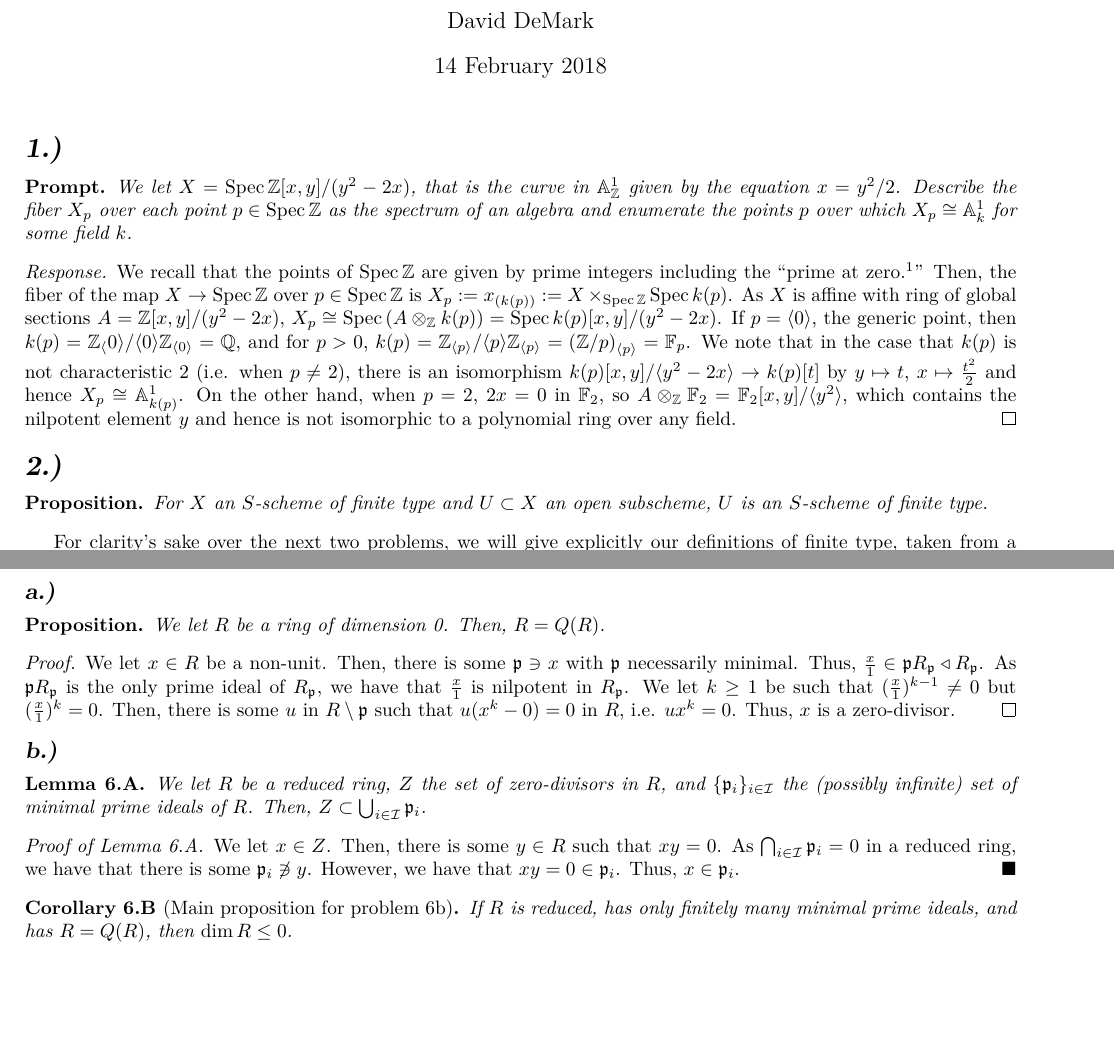
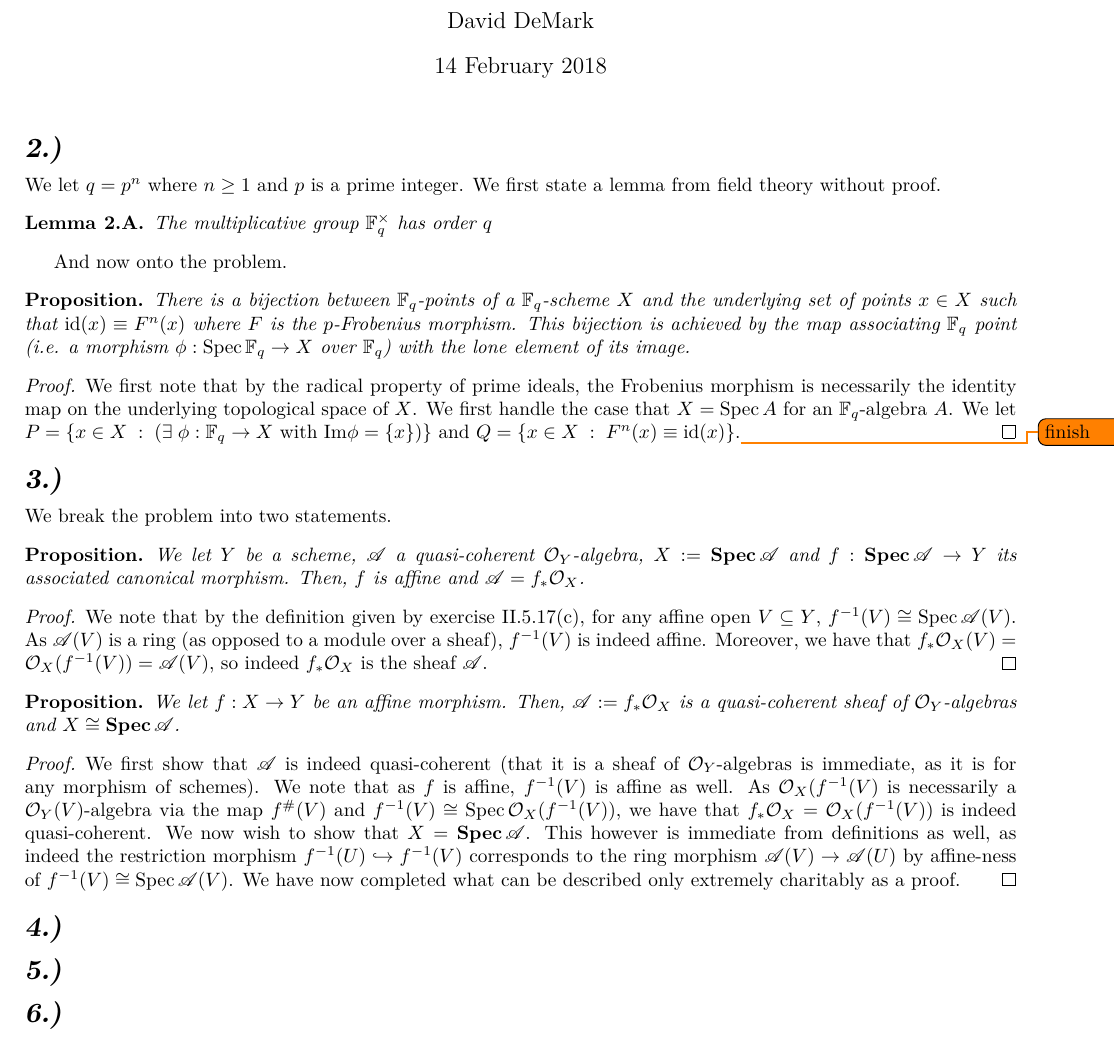
Before and after one commit to demarkd/8254hw3, a LaTeX problem sheet (hw3.tex): two parts of pages 1 and 2 of 2 before the commit and part of the page after it, the two joined at a grey line, cut so that both start at the same text, the shorter picture padded with empty space. Compiled offline with pdfLaTeX.

Commit message:
Committed by TeXstudio

```diff
--- a/hw3.tex
+++ b/hw3.tex
@@ -55,7 +55,7 @@
 \end{prompt*}}
 \newcommand{\vy}{\vec{y}}
 \DeclareMathOperator{\sech}{sech}
-\DeclareMathOperator{\Spec}{Spec}
+\DeclareMathOperator{\Spec}{\mathbf{Spec}}
 \DeclareMathOperator{\spec}{Spec}
 \DeclareMathOperator{\spm}{Spm}
 \DeclareMathOperator{\rad}{rad}
@@ -67,6 +67,7 @@
 	#1
 	\end{align}}
 \renewcommand{\AA}{\mathbb{A}}
+\newcommand{\Aa}{\mathscr{A}}
 \newcommand{\LL}{\mathcal{L}}
 \newcommand{\CC}{\mathbb{C}}
 \newcommand{\DD}{\mathbb{D}}
@@ -283,17 +284,11 @@
 \addbibresource{algeo.bib}
 \begin{document}\maketitle
 
-\prob{1}
-\begin{prompt*}
-	We let $X=\spec \ZZ[x,y]/(y^2-2x)$, that is the curve in $\AA_\ZZ^1$ given by the equation $x=y^2/2$. Describe the fiber $X_p$ over each point $p\in \spec \ZZ$ as the spectrum of an algebra and enumerate the points $p$ over which $X_p\cong\AA^1_k$ for some field $k$.
-\end{prompt*}
-\begin{proof}[Response]
-We recall that the points of $\spec \ZZ$ are given by prime integers including the \say{prime at zero.\footnote{wait is that the prime at infinity?}} Then, the fiber of the map $X\to \spec \ZZ$ over $p\in \spec \ZZ$ is $X_p:=x_{(k(p))}:=X\times_{\spec \ZZ} \spec k(p)$. As $X$ is affine with ring of global sections $A=\ZZ[x,y]/(y^2-2x)$, $X_p\cong \spec \left(A\otimes_{\ZZ}k(p)\right)=\spec k(p)[x,y]/(y^2-2x)$. If $p=\idl{0}$, the generic point, then $k(p)=\ZZ_\idl{0}/\idl{0}\ZZ_{\idl{0}}=\QQ$, and for $p>0$, $k(p)=\ZZ_{\idl{p}}/\idl{p}\ZZ_{\idl{p}}=\left(\ZZ/p\right)_{\idl{p}}=\FF_p$. We note that in the case that $k(p)$ is not characteristic 2 (i.e. when $p\neq 2$), there is an isomorphism $k(p)[x,y]/\idl{y^2-2x}\to k(p)[t]$ by $y\mapsto t$, $x\mapsto \frac{t^2}{2}$ and hence $X_p\cong \AA^1_{k(p)}$. On the other hand, when $p=2$, $2x=0$ in $\FF_2$, so $A\otimes_\ZZ \FF_2=\FF_2[x,y]/\idl{y^2}$, which contains the nilpotent element $y$ and hence is not isomorphic to a polynomial ring over any field.
-\end{proof}
-
-\prob{2}
+\prob{2} We let $q=p^n$ where $n\geq 1$ and $p$ is a prime integer.
+We first state a lemma from field theory without proof.
+\begin{lemma}
+	The multiplicative group $\FF_{q}^\times$ has order $q$
+\end{lemma}
+And now onto the problem.
 \begin{prop*}
-For $X$ an $S$-scheme of finite type and $U\subset X$ an open subscheme, $U$ is an $S$-scheme of finite type.
-\end{prop*}
-For clarity's sake over the next two problems, we will give explicitly our definitions of finite type, taken from a survey of \cite[pp.84]{hsh}, \cite[pp.159]{FOAG} and in-class notes.
-\begin{defn}~\label{defn:ft}
+	There is a bijection between $\FF_q$-points of a $\FF_q$-scheme $X$ and the underlying set of points $x\in X$ such that $\id(x)\equiv F^n(x)$ where $F$ is the $p$-Frobenius morphism. This bijection is achieved by the map associating $\FF_q$ point (i.e. a morphism $\phi:\spec \FF_q\to X$ over $\FF_q$) with the lone element of its image.
@@ -314,29 +295,20 @@ For clarity's sake over the next two problems, we will give explicitly our defin
 \end{prop*}
 \begin{proof}
-	As $S$ is Noetherian, there exists an affine open cover $\{U_i\}$ of $S$ where each $U_i\cong \spec A_i$ for a Noetherian ring $A_i$. As $S$ is necessarily quasi-compact, we may assume $\{U_i\}_{i=1}^m$ is a finite set without loss of generality. By Definition \ref{defn:ft}, $\pi^{-1}(U_i)$ is of finite type over $U_i$, that is there exists a finite open affine cover $\{V_{ji}\}_{j=1}^{n_i}$ of $\pi^{-1}(U_i)$ where $V_{ji}\cong\spec B_{ji}$ and $B_{ij}$ is a finite $A_i$-algebra. By the Hilbert Basis Theorem, $B_{ij}$ is then Noetherian, and hence the affine scheme $V_{ji}$ is Noetherian. Thus, $X$ has a finite open cover $\{V_{ji}\}_{i,j=1}^{i=m,j=n_i}$ by Noetherian affine subschemes, and is therefore itself Noetherian.
+	We first note that by the radical property of prime ideals, the Frobenius morphism is necessarily the identity map on the underlying topological space of $X$. We first handle the case that $X=\spec A$ for an $\FF_q$-algebra $A$. We let $P=\{x\in X\;:\;(\exists\;\phi:\FF_q\to X\text{ with } \im\phi=\{x\})\}$ and $Q=\{x\in X\;:\; F^n(x)\equiv \id(x)\}$.\todo{finish}
 \end{proof}
-%\prob{4}
-
-%\prob{5}
-
-\prob{6}
-\prt{1}
+\prob{3}
+We break the problem into two statements.
 \begin{prop*}
-We let $R$ be a ring of dimension 0. Then, $R=Q(R)$.
+	We let $Y$ be a scheme, $\Aa$ a quasi-coherent $\OO_Y$-algebra, $X:=\Spec \Aa$ and $f:\Spec \Aa\to Y$ its associated canonical morphism. Then, $f$ is affine and $\Aa=f_*\OO_X$.
 \end{prop*}
 \begin{proof}
-	We let $x\in R$ be a non-unit. Then, there is some $\pfr\ni x$ with $\pfr$ necessarily minimal. Thus, $\frac{x}{1}\in \pfr R_\pfr\triangleleft R_\pfr$. As $\pfr R_\pfr$ is the only prime ideal of $R_\pfr$, we have that $\frac{x}{1}$ is nilpotent in $R_\pfr$. We let $k\geq 1$ be such that $(\frac{x}{1})^{k-1}\neq 0$ but $(\frac{x}{1})^k=0$. Then, there is some $u$ in $R\setminus \pfr$ such that $u(x^k-0)=0$ in $R$, i.e. $ux^k=0$. Thus, $x$ is a zero-divisor.
+	We note that by the definition given by exercise II.5.17(c), for any affine open $V\subseteq Y$, $f^{-1}(V)\cong \spec \Aa(V)$. As $\Aa(V)$ is a ring (as opposed to a module over a sheaf), $f^{-1}(V)$ is indeed affine. Moreover, we have that $f_*\OO_X(V)=\OO_X(f^{-1}(V))=\Aa(V)$, so indeed $f_*\OO_X$ is the sheaf $\Aa$.
 \end{proof}
-\prt{2}
-\begin{lemma}
-	We let $R$ be a reduced ring, $Z$ the set of zero-divisors in $R$, and $\{\pfr_i\}_{i\in \Ical}$ the (possibly infinite) set of minimal prime ideals of $R$. Then, $Z\subset \bigcup_{i\in \Ical}\pfr_i$. \label{6blem}
-\end{lemma}
-\begin{subproof}[Proof of Lemma \ref{6blem}]
-We let $x\in Z$. Then, there is some $y\in R$ such that $xy=0$. As $\bigcap_{i\in \Ical}\pfr_i=0$ in a reduced ring, we have that there is some $\pfr_i\centernot\ni y$. However, we have that $xy=0\in \pfr_i$. Thus, $x\in \pfr_i$.
-\end{subproof}
-\begin{cor}[Main proposition for problem 6b]
-	If $R$ is reduced, has only finitely many minimal prime ideals, and has $R=Q(R)$, then $\dim R\leq 0$. \label{6bcor}
-\end{cor}
-\begin{proof}[Proof of Corollary \ref{6bcor}]
-	We let the minimal prime ideals of $R$ be the set $\{\pfr_1,\ldots,\pfr_n\}$, and let $I\triangleleft R$ be any proper ideal. Then, $I$ consists of zero-divisors as else it contains a unit, so $I\subset \bigcup_{i=1}^n\pfr_i$. By the theorem of prime avoidance (see for instance \cite[\S3.2]{eis}), we now have that $I\subset \pfr_i$ for some $1\leq i \leq n$. Thus, in $R$, any proper ideal is contained in some minimal prime, so the minimal primes are indeed maximal and thus $\dim R\leq 0$.
+\begin{prop*}
+	We let $f:X\to Y$ be an affine morphism. Then, $\Aa:=f_*\OO_X$ is a quasi-coherent sheaf of $\OO_Y$-algebras and $X\cong \Spec \Aa$.
+\end{prop*}\begin{proof}
+We first show that $\Aa$ is indeed quasi-coherent (that it is a sheaf of $\OO_Y$-algebras is immediate, as it is for any morphism of schemes). We note that as $f$ is affine, $f^{-1}(V)$ is affine as well. As $\OO_X(f^{-1}(V)$ is necessarily a $\OO_Y(V)$-algebra via the map $f^\#(V)$ and $f^{-1}(V)\cong \spec \OO_X(f^{-1}(V))$, we have that $f_*\OO_X=\OO_X(f^{-1}(V))$ is indeed quasi-coherent. We now wish to show that $X=\Spec \Aa$. This however is immediate from definitions as well, as indeed the restriction morphism $f^{-1}(U)\hookrightarrow f^{-1}(V)$ corresponds to the ring morphism $\Aa(V)\to \Aa(U)$ by affine-ness of $f^{-1}(V)\cong \spec \Aa(V)$. We have now completed what can be described only extremely charitably as a proof.
 \end{proof}
+\prob{4}
+\prob{5}
+\prob{6}
@@ -365,2 +316 @@ The dimension of a scheme is the supremum of the Krull dimension of its stalks
-\printbibliography
 \end{document}
```
Also changed, not shown: hw3.tex (35 more changed lines).
